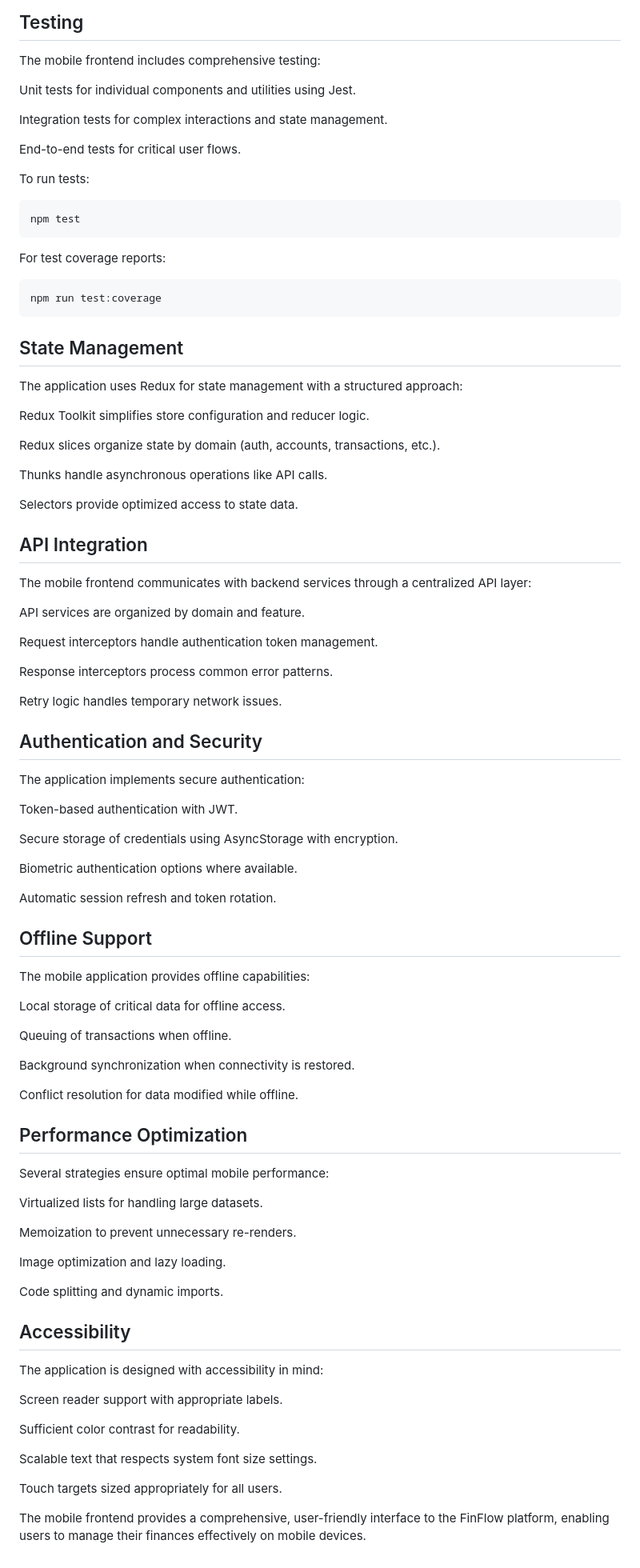
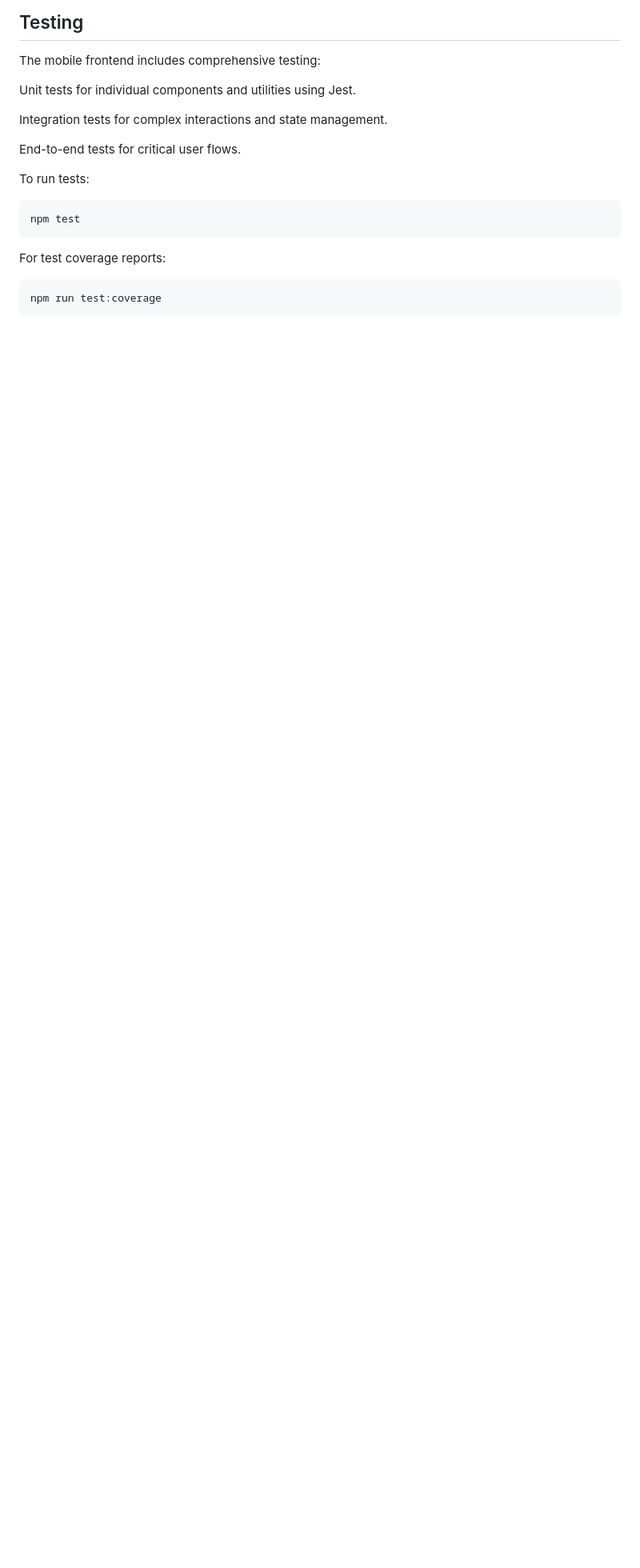
Before and after one commit to abrar2030/FinFlow, a Markdown page: mobile-frontend/README.md, the part around the change. Shown: that part at 80% size. Drawn GitHub-style; blank space fills up the shorter version.

Commit message:
Refactor code and enhance maintainability.

````diff
--- a/mobile-frontend/README.md
+++ b/mobile-frontend/README.md
@@ -117,77 +117,3 @@ For test coverage reports:
 ```bash
 npm run test:coverage
 ```
-
-## State Management
-
-The application uses Redux for state management with a structured approach:
-
-Redux Toolkit simplifies store configuration and reducer logic.
-
-Redux slices organize state by domain (auth, accounts, transactions, etc.).
-
-Thunks handle asynchronous operations like API calls.
-
-Selectors provide optimized access to state data.
-
-## API Integration
-
-The mobile frontend communicates with backend services through a centralized API layer:
-
-API services are organized by domain and feature.
-
-Request interceptors handle authentication token management.
-
-Response interceptors process common error patterns.
-
-Retry logic handles temporary network issues.
-
-## Authentication and Security
-
-The application implements secure authentication:
-
-Token-based authentication with JWT.
-
-Secure storage of credentials using AsyncStorage with encryption.
-
-Biometric authentication options where available.
-
-Automatic session refresh and token rotation.
-
-## Offline Support
-
-The mobile application provides offline capabilities:
-
-Local storage of critical data for offline access.
-
-Queuing of transactions when offline.
-
-Background synchronization when connectivity is restored.
-
-Conflict resolution for data modified while offline.
-
-## Performance Optimization
-
-Several strategies ensure optimal mobile performance:
-
-Virtualized lists for handling large datasets.
-
-Memoization to prevent unnecessary re-renders.
-
-Image optimization and lazy loading.
-
-Code splitting and dynamic imports.
-
-## Accessibility
-
-The application is designed with accessibility in mind:
-
-Screen reader support with appropriate labels.
-
-Sufficient color contrast for readability.
-
-Scalable text that respects system font size settings.
-
-Touch targets sized appropriately for all users.
-
-The mobile frontend provides a comprehensive, user-friendly interface to the FinFlow platform, enabling users to manage their finances effectively on mobile devices.
````
Also changed, not shown: web-frontend/README.md (+0 -13 lines).
